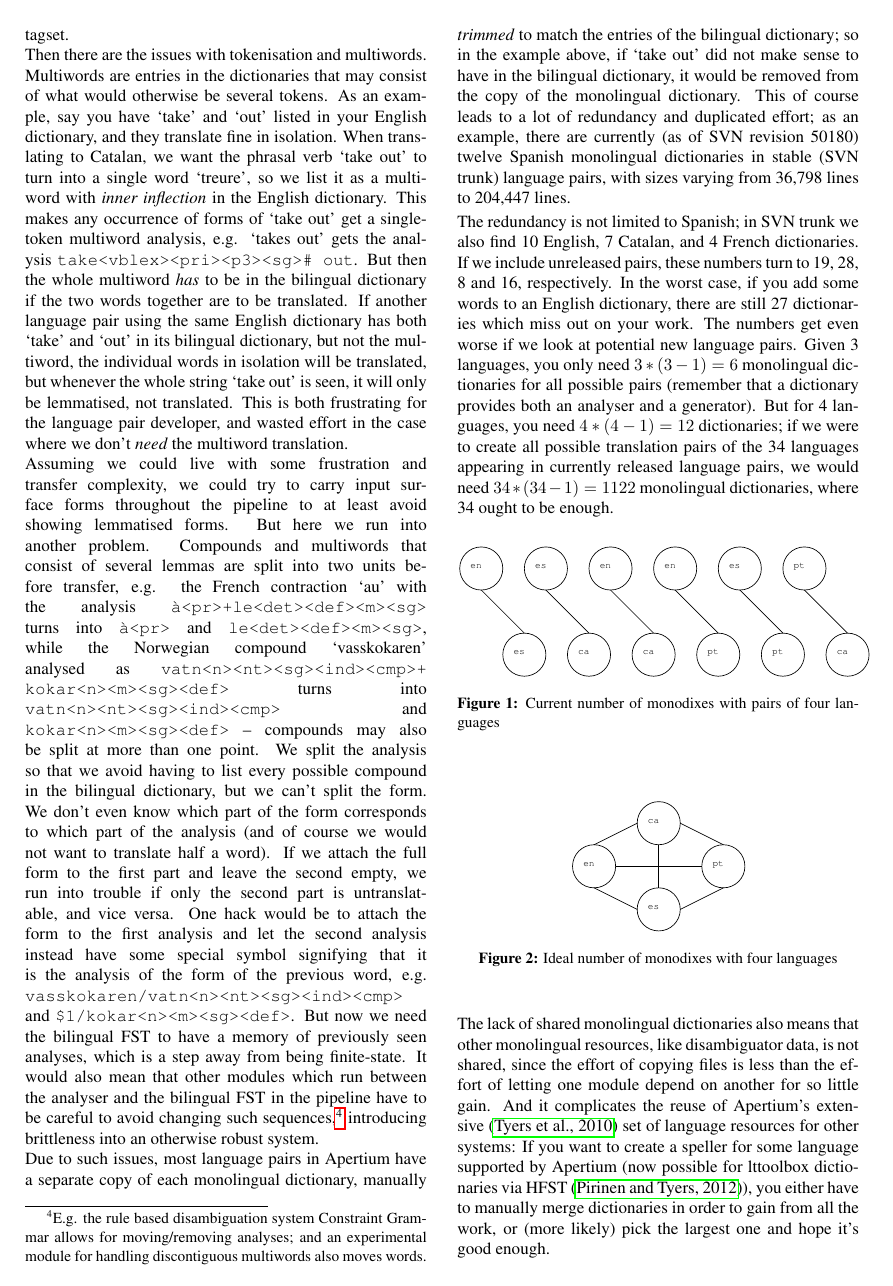
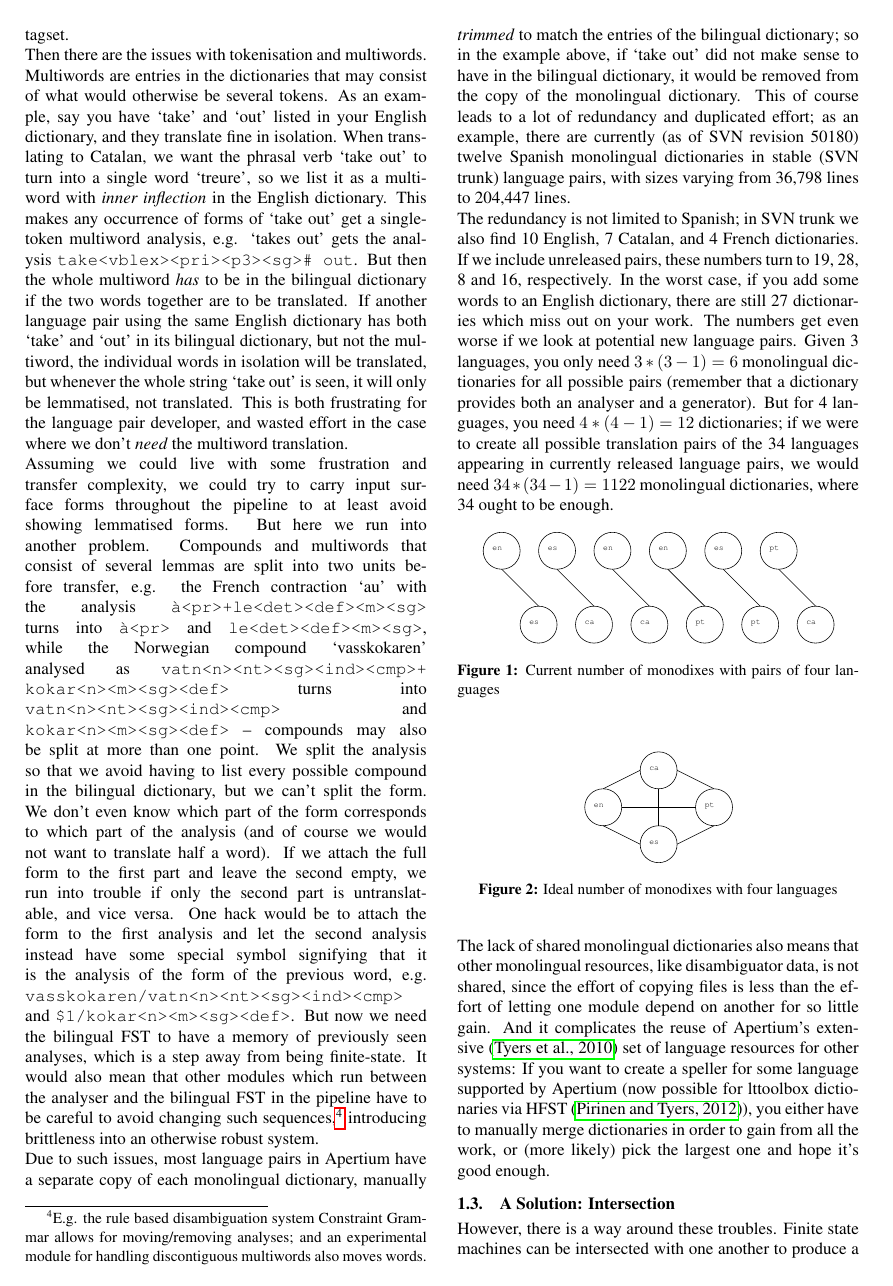
Before and after one commit to unhammer/lt-trim-paper, a LaTeX document (trim.tex): page 3 of 6. The pictures show the PDF file trim.pdf that the author committed with the source.

```diff
--- a/trim.tex
+++ b/trim.tex
@@ -307,7 +307,7 @@
 
 \begin{figure}[h]
   \begin{center}
-    \includegraphics[scale=0.7]{pairs-before.eps}
+    \includegraphics[scale=0.6]{pairs-before.eps}
     \caption{Current number of monodixes with pairs of four languages}
     \label{fig:monodixes-current}
   \end{center}
@@ -315,7 +315,7 @@
 
 \begin{figure}[h]
   \begin{center}
-    \includegraphics[scale=0.7]{pairs-after.eps}
+    \includegraphics[scale=0.6]{pairs-after.eps}
     \caption{Ideal number of monodixes with four languages}
     \label{fig:monodixes-ideally}
   \end{center}
```
Also changed, not shown: trim.pdf, trim.tex (2 more changed lines), 2 other files.
